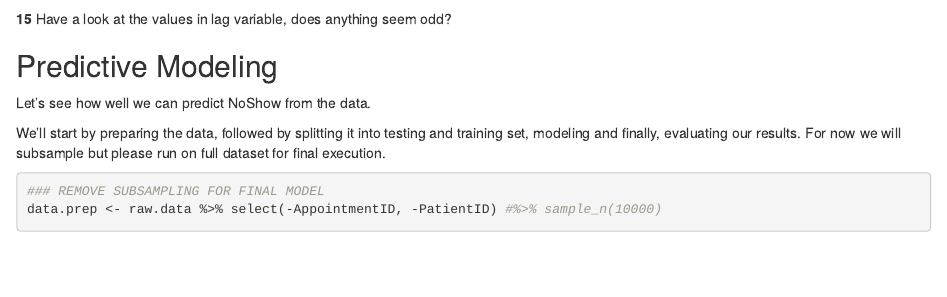
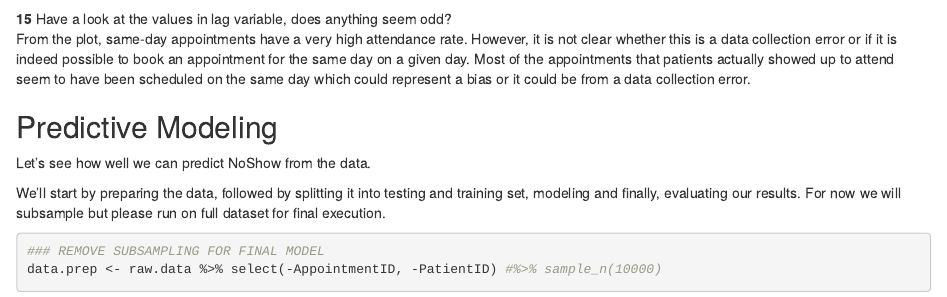
Before and after one commit to ifeumeigbo/lab1, an R Markdown document (lab1_medical_databases.rmd): the page in a window 1100 px wide, from 6700 px down. Rendered offline with R 4.5, knitr and Pandoc, with nearby package versions; some code elsewhere in the file could not run offline.

Commit message:
Question 15

```diff
--- a/lab1_medical_databases.rmd
+++ b/lab1_medical_databases.rmd
@@ -409,6 +409,7 @@ ggplot(raw.data) +
 
 **15** Have a look at the values in lag variable, does anything seem
 odd?
+From the plot, same-day appointments have a very high attendance rate. However, it is not clear whether this is a data collection error or if it is indeed possible to book an appointment for the same day on a given day. Most of the appointments that patients actually showed up to attend seem to have been scheduled on the same day which could represent a bias or it could be from a data collection error.
 
 ## Predictive Modeling
 
```
